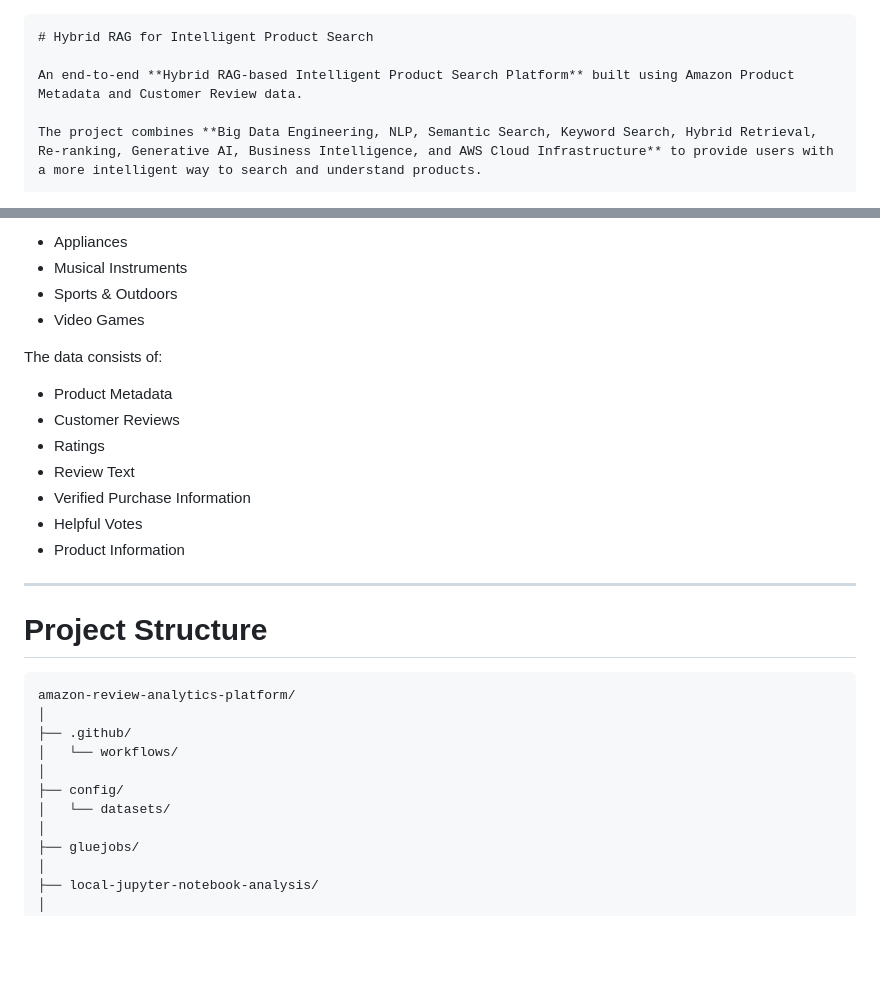
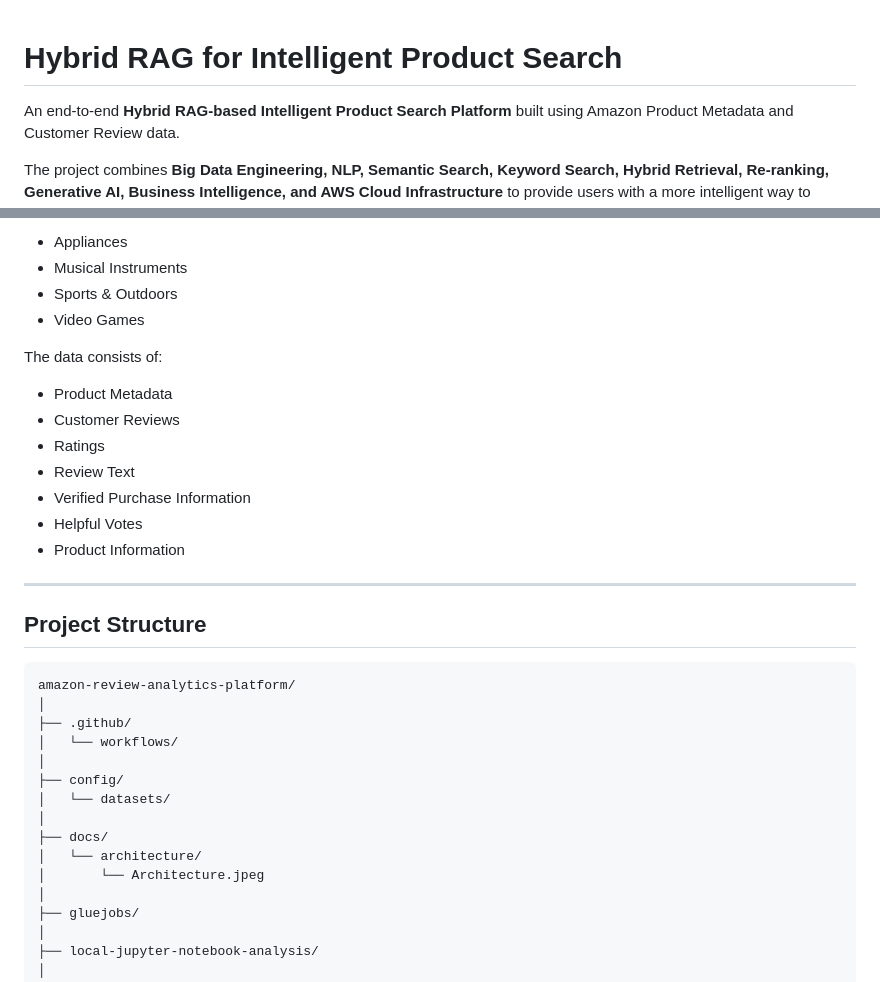
Before and after one commit to smvita-group2/amazon-review-analytics-platform, a Markdown page: README.md, 2 parts joined by grey strips. Drawn GitHub-style; blank space fills up the shorter version.

Commit message:
Update README to enhance structure and clarity

`````diff
--- a/README.md
+++ b/README.md
@@ -1,4 +1,3 @@
-````markdown
 # Hybrid RAG for Intelligent Product Search
 
 An end-to-end **Hybrid RAG-based Intelligent Product Search Platform** built using Amazon Product Metadata and Customer Review data.
@@ -653,22 +656,22 @@ Selected Categories:
 
-* Appliances
-* Musical Instruments
-* Sports & Outdoors
-* Video Games
+- Appliances
+- Musical Instruments
+- Sports & Outdoors
+- Video Games
 
 The data consists of:
 
-* Product Metadata
-* Customer Reviews
-* Ratings
-* Review Text
-* Verified Purchase Information
-* Helpful Votes
-* Product Information
+- Product Metadata
+- Customer Reviews
+- Ratings
+- Review Text
+- Verified Purchase Information
+- Helpful Votes
+- Product Information
 
 ---
 
-# Project Structure
+## Project Structure
 
 ```text
 amazon-review-analytics-platform/
@@ -678,6 +681,10 @@ amazon-review-analytics-platform/
 │
 ├── config/
 │   └── datasets/
+│
+├── docs/
+│   └── architecture/
+│       └── Architecture.jpeg
 │
 ├── gluejobs/
 │
`````
Also changed, not shown: other parts of README.md (+289 -288 lines).
